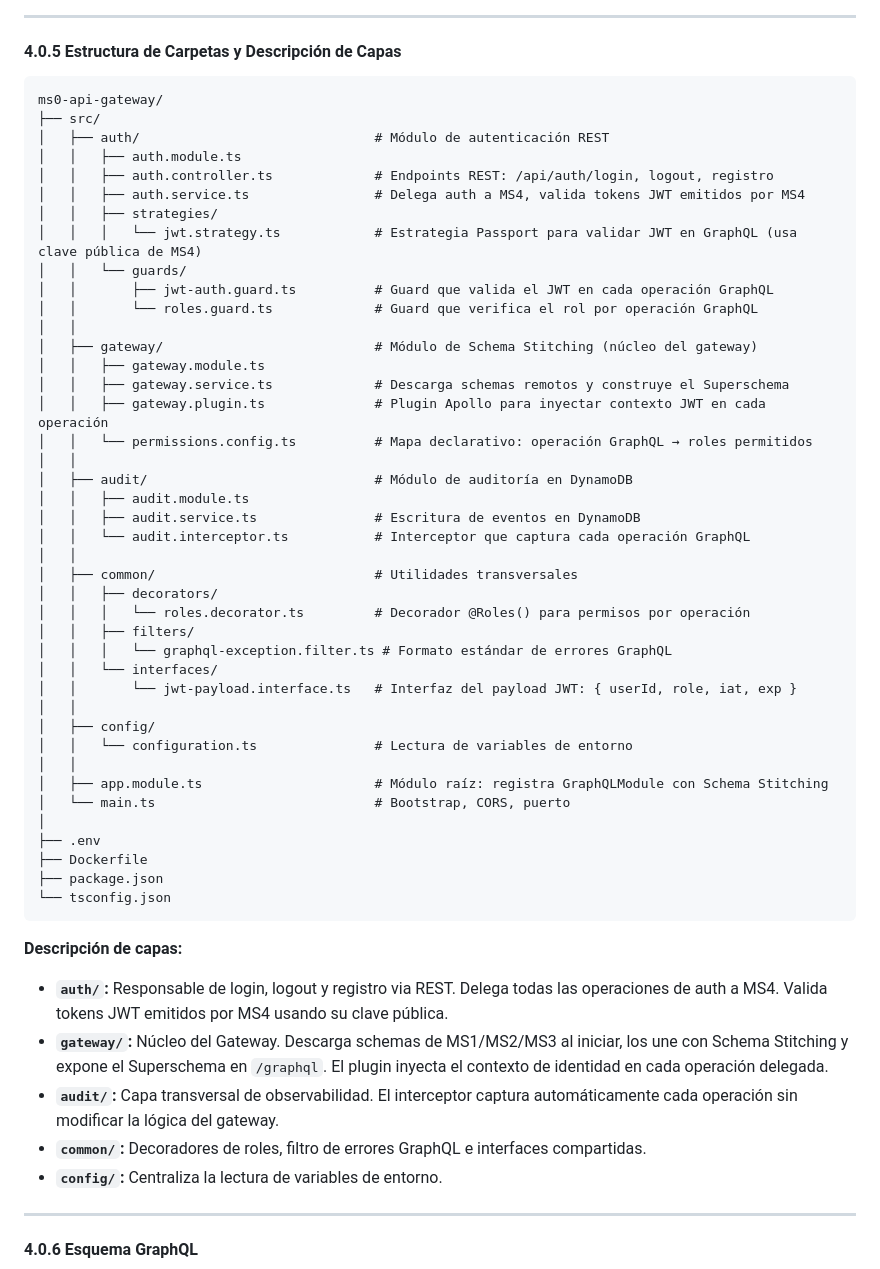
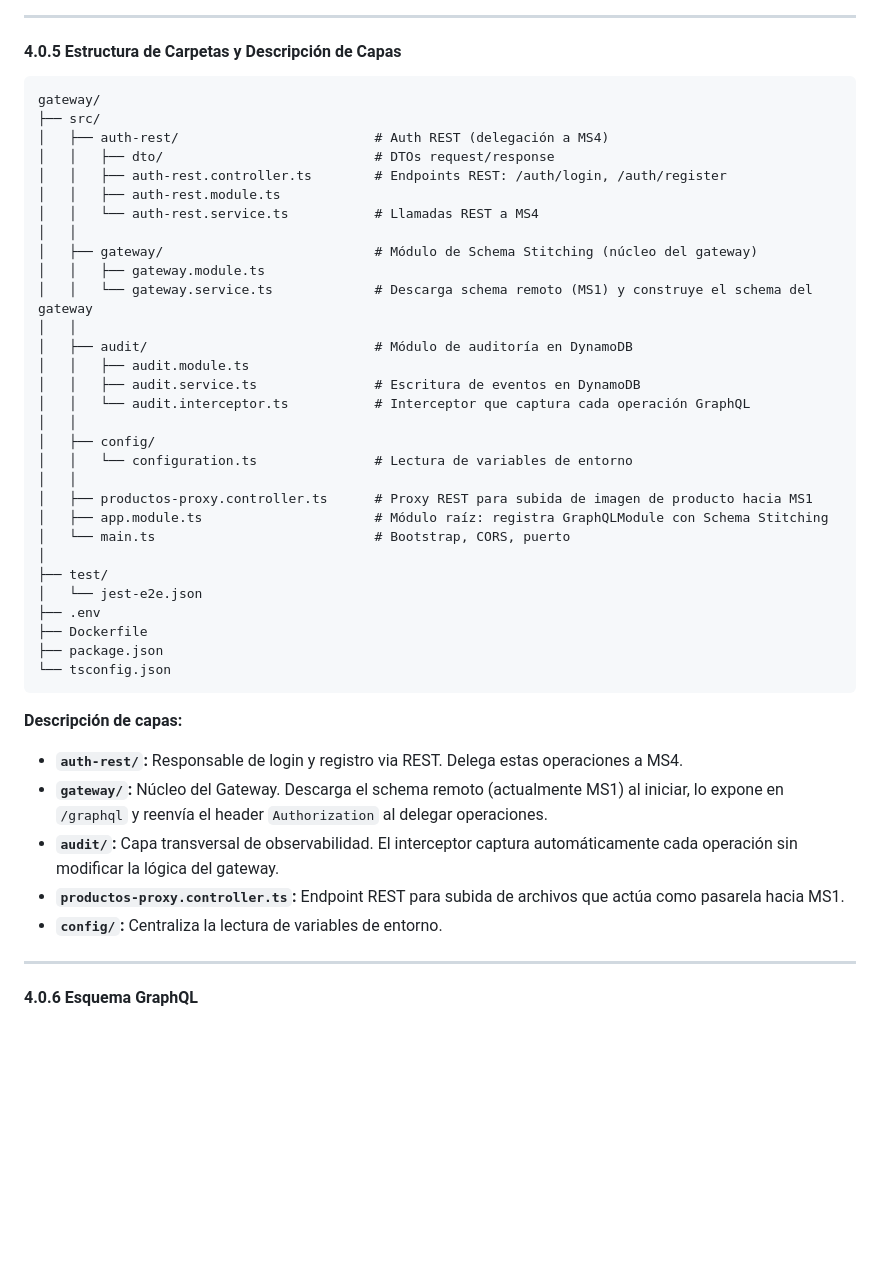
Before and after one commit to FernandoCossio/polloscarmesi, a Markdown page: backend/ms0-gateway.md, the part around one of its changes. GitHub-like rendering; blank space fills up the shorter version.

Commit message:
refactor[BACK-GATEWAY] Actualizar md de Contexto del proyecto

````diff
--- a/backend/ms0-gateway.md
+++ b/backend/ms0-gateway.md
@@ -82,43 +85,32 @@ MS0 no tiene base de datos propia. Escribe logs de auditoría directamente en **
 #### 4.0.5 Estructura de Carpetas y Descripción de Capas
 
 ```
-ms0-api-gateway/
+gateway/
 ├── src/
-│   ├── auth/                              # Módulo de autenticación REST
-│   │   ├── auth.module.ts
-│   │   ├── auth.controller.ts             # Endpoints REST: /api/auth/login, logout, registro
-│   │   ├── auth.service.ts                # Delega auth a MS4, valida tokens JWT emitidos por MS4
-│   │   ├── strategies/
-│   │   │   └── jwt.strategy.ts            # Estrategia Passport para validar JWT en GraphQL (usa clave pública de MS4)
-│   │   └── guards/
-│   │       ├── jwt-auth.guard.ts          # Guard que valida el JWT en cada operación GraphQL
-│   │       └── roles.guard.ts             # Guard que verifica el rol por operación GraphQL
+│   ├── auth-rest/                         # Auth REST (delegación a MS4)
+│   │   ├── dto/                           # DTOs request/response
+│   │   ├── auth-rest.controller.ts        # Endpoints REST: /auth/login, /auth/register
+│   │   ├── auth-rest.module.ts
+│   │   └── auth-rest.service.ts           # Llamadas REST a MS4
 │   │
 │   ├── gateway/                           # Módulo de Schema Stitching (núcleo del gateway)
 │   │   ├── gateway.module.ts
-│   │   ├── gateway.service.ts             # Descarga schemas remotos y construye el Superschema
-│   │   ├── gateway.plugin.ts              # Plugin Apollo para inyectar contexto JWT en cada operación
-│   │   └── permissions.config.ts          # Mapa declarativo: operación GraphQL → roles permitidos
+│   │   └── gateway.service.ts             # Descarga schema remoto (MS1) y construye el schema del gateway
 │   │
 │   ├── audit/                             # Módulo de auditoría en DynamoDB
 │   │   ├── audit.module.ts
 │   │   ├── audit.service.ts               # Escritura de eventos en DynamoDB
 │   │   └── audit.interceptor.ts           # Interceptor que captura cada operación GraphQL
 │   │
-│   ├── common/                            # Utilidades transversales
-│   │   ├── decorators/
-│   │   │   └── roles.decorator.ts         # Decorador @Roles() para permisos por operación
-│   │   ├── filters/
-│   │   │   └── graphql-exception.filter.ts # Formato estándar de errores GraphQL
-│   │   └── interfaces/
-│   │       └── jwt-payload.interface.ts   # Interfaz del payload JWT: { userId, role, iat, exp }
-│   │
 │   ├── config/
 │   │   └── configuration.ts               # Lectura de variables de entorno
 │   │
+│   ├── productos-proxy.controller.ts      # Proxy REST para subida de imagen de producto hacia MS1
 │   ├── app.module.ts                      # Módulo raíz: registra GraphQLModule con Schema Stitching
 │   └── main.ts                            # Bootstrap, CORS, puerto
 │
+├── test/
+│   └── jest-e2e.json
 ├── .env
 ├── Dockerfile
 ├── package.json
@@ -127,10 +119,10 @@ ms0-api-gateway/
 
 **Descripción de capas:**
 
-- **`auth/`:** Responsable de login, logout y registro via REST. Delega todas las operaciones de auth a MS4. Valida tokens JWT emitidos por MS4 usando su clave pública.
-- **`gateway/`:** Núcleo del Gateway. Descarga schemas de MS1/MS2/MS3 al iniciar, los une con Schema Stitching y expone el Superschema en `/graphql`. El plugin inyecta el contexto de identidad en cada operación delegada.
+- **`auth-rest/`:** Responsable de login y registro via REST. Delega estas operaciones a MS4.
+- **`gateway/`:** Núcleo del Gateway. Descarga el schema remoto (actualmente MS1) al iniciar, lo expone en `/graphql` y reenvía el header `Authorization` al delegar operaciones.
 - **`audit/`:** Capa transversal de observabilidad. El interceptor captura automáticamente cada operación sin modificar la lógica del gateway.
-- **`common/`:** Decoradores de roles, filtro de errores GraphQL e interfaces compartidas.
+- **`productos-proxy.controller.ts`:** Endpoint REST para subida de archivos que actúa como pasarela hacia MS1.
 - **`config/`:** Centraliza la lectura de variables de entorno.
 
 ---
````
Also changed, not shown: other parts of backend/ms0-gateway.md (+32 -27 lines).
